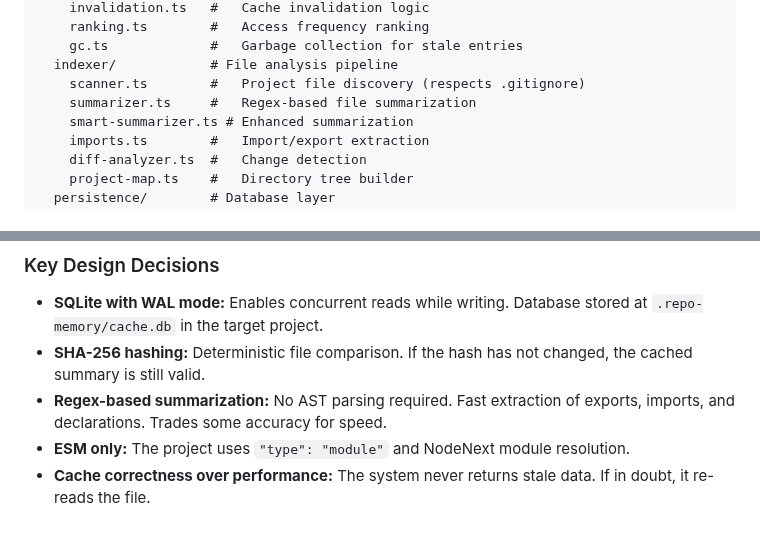
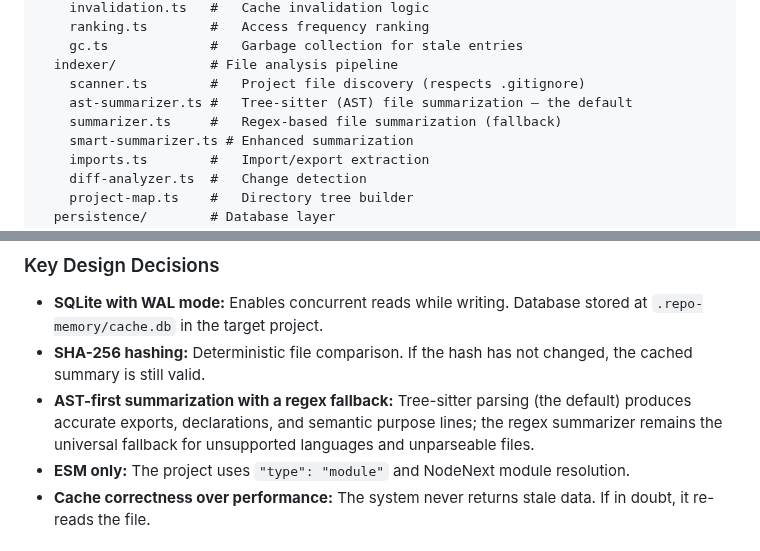
Before and after one commit to blamechris/repo-memory, a Markdown page: CONTRIBUTING.md, 2 parts joined by grey strips. Drawn GitHub-style.

```diff
--- a/docs/contributing.md
+++ b/CONTRIBUTING.md
@@ -66,7 +66,8 @@ src/
     gc.ts             #   Garbage collection for stale entries
   indexer/            # File analysis pipeline
     scanner.ts        #   Project file discovery (respects .gitignore)
-    summarizer.ts     #   Regex-based file summarization
+    ast-summarizer.ts #   Tree-sitter (AST) file summarization — the default
+    summarizer.ts     #   Regex-based file summarization (fallback)
     smart-summarizer.ts # Enhanced summarization
     imports.ts        #   Import/export extraction
     diff-analyzer.ts  #   Change detection
@@ -88,7 +89,7 @@ src/
 
 - **SQLite with WAL mode:** Enables concurrent reads while writing. Database stored at `.repo-memory/cache.db` in the target project.
 - **SHA-256 hashing:** Deterministic file comparison. If the hash has not changed, the cached summary is still valid.
-- **Regex-based summarization:** No AST parsing required. Fast extraction of exports, imports, and declarations. Trades some accuracy for speed.
+- **AST-first summarization with a regex fallback:** Tree-sitter parsing (the default) produces accurate exports, declarations, and semantic purpose lines; the regex summarizer remains the universal fallback for unsupported languages and unparseable files.
 - **ESM only:** The project uses `"type": "module"` and NodeNext module resolution.
 - **Cache correctness over performance:** The system never returns stale data. If in doubt, it re-reads the file.
 
```
Also changed, not shown: CODE_OF_CONDUCT.md (added, +134 -0 lines), README.md (+40 -10 lines), SECURITY.md (added, +25 -0 lines), docs/assets/still-report.png (added), docs/assets/terminal-index-report.gif (added).
